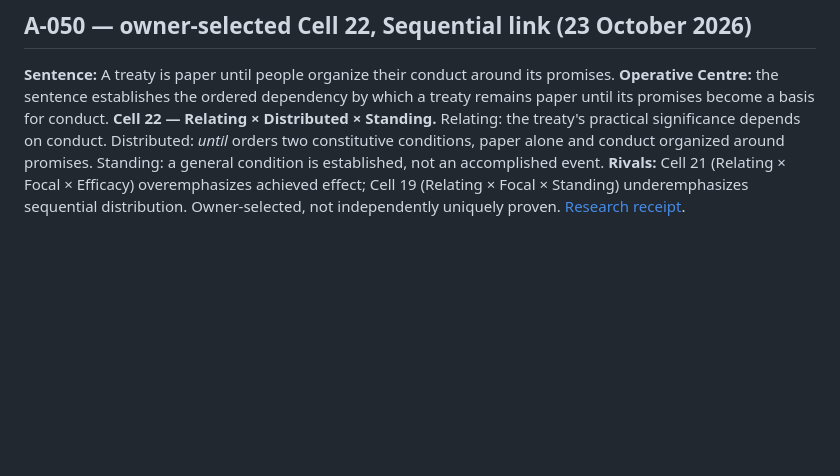
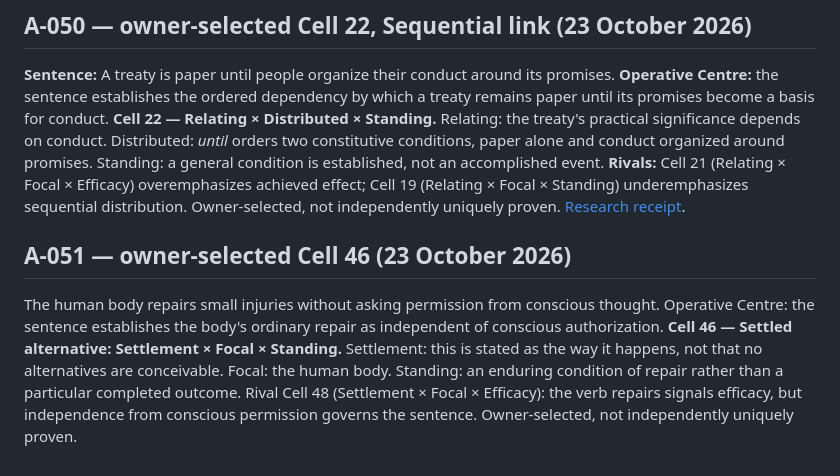
Before and after one commit to TitanicParker/everything-fresh, a Markdown page: laboratory/RESOLUTION_REGISTER.md, the part around the change. Rendered like a GitHub page; blank space fills up the shorter version.

Commit message:
Record A-051 Cell 46

```diff
--- a/laboratory/RESOLUTION_REGISTER.md
+++ b/laboratory/RESOLUTION_REGISTER.md
@@ -529,3 +529,8 @@ Operative Centre: the sentence establishes the first snowfall's bearing on the a
 ## A-050 — owner-selected Cell 22, Sequential link (23 October 2026)
 
 **Sentence:** A treaty is paper until people organize their conduct around its promises. **Operative Centre:** the sentence establishes the ordered dependency by which a treaty remains paper until its promises become a basis for conduct. **Cell 22 — Relating × Distributed × Standing.** Relating: the treaty's practical significance depends on conduct. Distributed: *until* orders two constitutive conditions, paper alone and conduct organized around promises. Standing: a general condition is established, not an accomplished event. **Rivals:** Cell 21 (Relating × Focal × Efficacy) overemphasizes achieved effect; Cell 19 (Relating × Focal × Standing) underemphasizes sequential distribution. Owner-selected, not independently uniquely proven. [Research receipt](https://github.com/TitanicParker/everything-fresh/blob/main/laboratory/resolutions/A-050-resolution-2026-10-23.md).
+
+
+## A-051 — owner-selected Cell 46 (23 October 2026)
+
+The human body repairs small injuries without asking permission from conscious thought. Operative Centre: the sentence establishes the body's ordinary repair as independent of conscious authorization. **Cell 46 — Settled alternative: Settlement × Focal × Standing.** Settlement: this is stated as the way it happens, not that no alternatives are conceivable. Focal: the human body. Standing: an enduring condition of repair rather than a particular completed outcome. Rival Cell 48 (Settlement × Focal × Efficacy): the verb repairs signals efficacy, but independence from conscious permission governs the sentence. Owner-selected, not independently uniquely proven.
```
